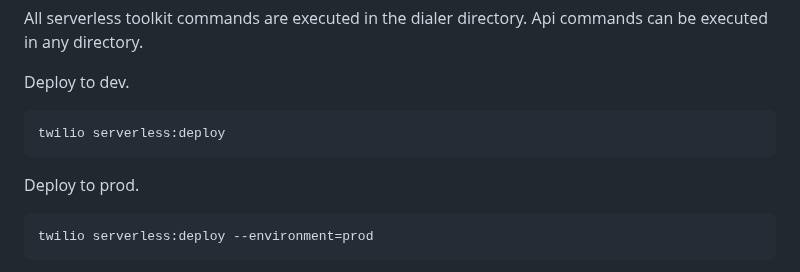
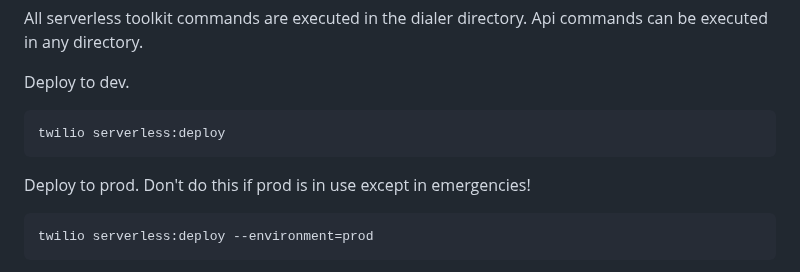
Before and after one commit to futel/twilio-sip-server, a Markdown page: README-deploy.md, the part around the change. Drawn GitHub-style.

Commit message:
doc tweak

```diff
--- a/README-deploy.md
+++ b/README-deploy.md
@@ -46,7 +46,7 @@ Deploy to dev.
 
     twilio serverless:deploy
 
-Deploy to prod.
+Deploy to prod. Don't do this if prod is in use except in emergencies!
 
     twilio serverless:deploy --environment=prod
 
```
